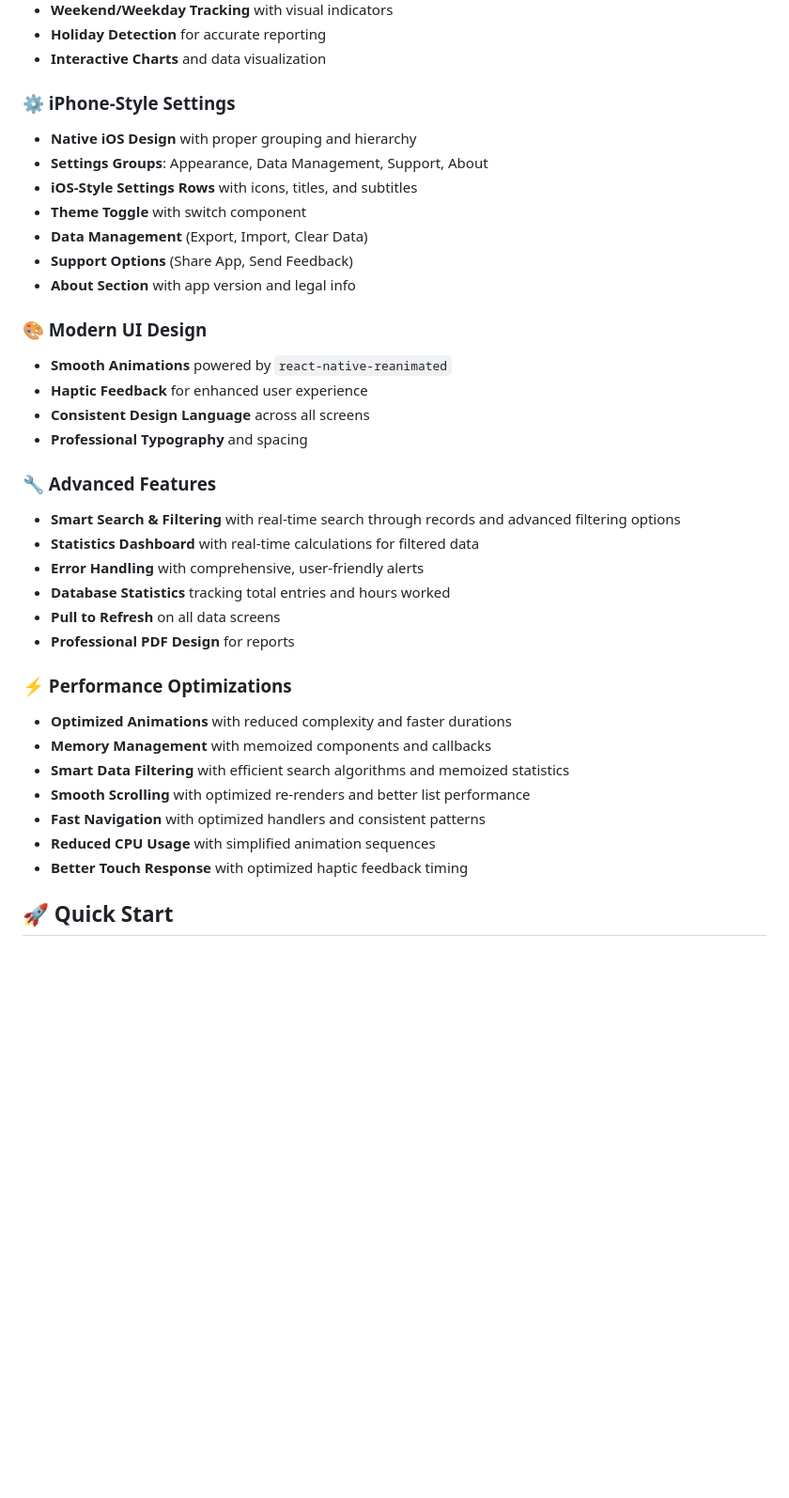
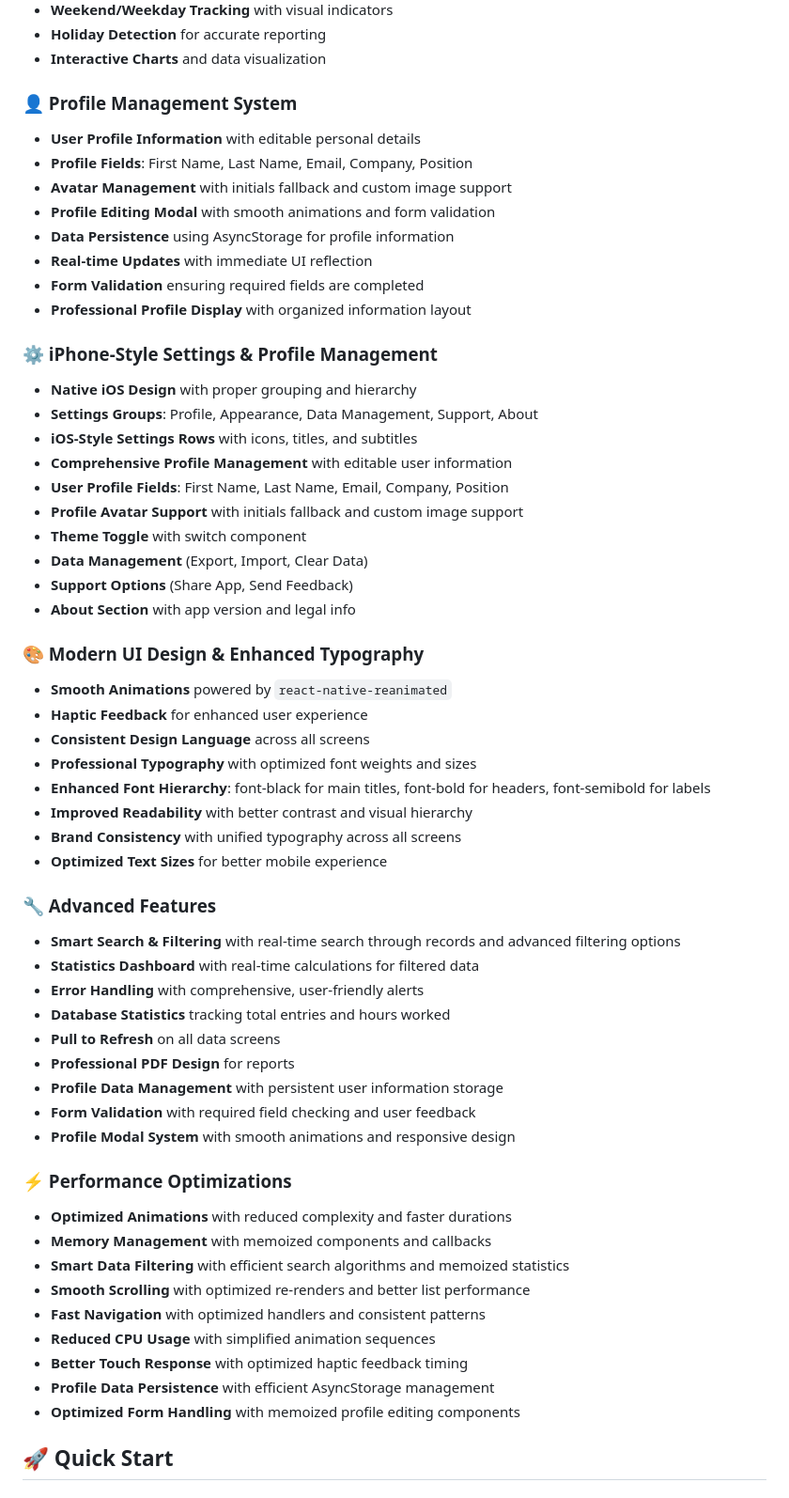
Before and after one commit to mahimrahman/MonHeure-Mobile-App, a Markdown page: README.md, the part around one of its changes. Shown at 94% size. GitHub-like rendering; blank space fills up the shorter version.

```diff
--- a/README.md
+++ b/README.md
@@ -50,20 +50,37 @@ A modern, intuitive time tracking application built with React Native and Expo.
 - **Holiday Detection** for accurate reporting
 - **Interactive Charts** and data visualization
 
-### ⚙️ iPhone-Style Settings
+### 👤 Profile Management System
+- **User Profile Information** with editable personal details
+- **Profile Fields**: First Name, Last Name, Email, Company, Position
+- **Avatar Management** with initials fallback and custom image support
+- **Profile Editing Modal** with smooth animations and form validation
+- **Data Persistence** using AsyncStorage for profile information
+- **Real-time Updates** with immediate UI reflection
+- **Form Validation** ensuring required fields are completed
+- **Professional Profile Display** with organized information layout
+
+### ⚙️ iPhone-Style Settings & Profile Management
 - **Native iOS Design** with proper grouping and hierarchy
-- **Settings Groups**: Appearance, Data Management, Support, About
+- **Settings Groups**: Profile, Appearance, Data Management, Support, About
 - **iOS-Style Settings Rows** with icons, titles, and subtitles
+- **Comprehensive Profile Management** with editable user information
+- **User Profile Fields**: First Name, Last Name, Email, Company, Position
+- **Profile Avatar Support** with initials fallback and custom image support
 - **Theme Toggle** with switch component
 - **Data Management** (Export, Import, Clear Data)
 - **Support Options** (Share App, Send Feedback)
 - **About Section** with app version and legal info
 
-### 🎨 Modern UI Design
+### 🎨 Modern UI Design & Enhanced Typography
 - **Smooth Animations** powered by `react-native-reanimated`
 - **Haptic Feedback** for enhanced user experience
 - **Consistent Design Language** across all screens
-- **Professional Typography** and spacing
+- **Professional Typography** with optimized font weights and sizes
+- **Enhanced Font Hierarchy**: font-black for main titles, font-bold for headers, font-semibold for labels
+- **Improved Readability** with better contrast and visual hierarchy
+- **Brand Consistency** with unified typography across all screens
+- **Optimized Text Sizes** for better mobile experience
 
 ### 🔧 Advanced Features
 - **Smart Search & Filtering** with real-time search through records and advanced filtering options
@@ -72,6 +89,9 @@ A modern, intuitive time tracking application built with React Native and Expo.
 - **Database Statistics** tracking total entries and hours worked
 - **Pull to Refresh** on all data screens
 - **Professional PDF Design** for reports
+- **Profile Data Management** with persistent user information storage
+- **Form Validation** with required field checking and user feedback
+- **Profile Modal System** with smooth animations and responsive design
 
 ### ⚡ Performance Optimizations
 - **Optimized Animations** with reduced complexity and faster durations
@@ -81,6 +101,8 @@ A modern, intuitive time tracking application built with React Native and Expo.
 - **Fast Navigation** with optimized handlers and consistent patterns
 - **Reduced CPU Usage** with simplified animation sequences
 - **Better Touch Response** with optimized haptic feedback timing
+- **Profile Data Persistence** with efficient AsyncStorage management
+- **Optimized Form Handling** with memoized profile editing components
 
 ## 🚀 Quick Start
 
```
Also changed, not shown: other parts of README.md (+43 -2 lines).
